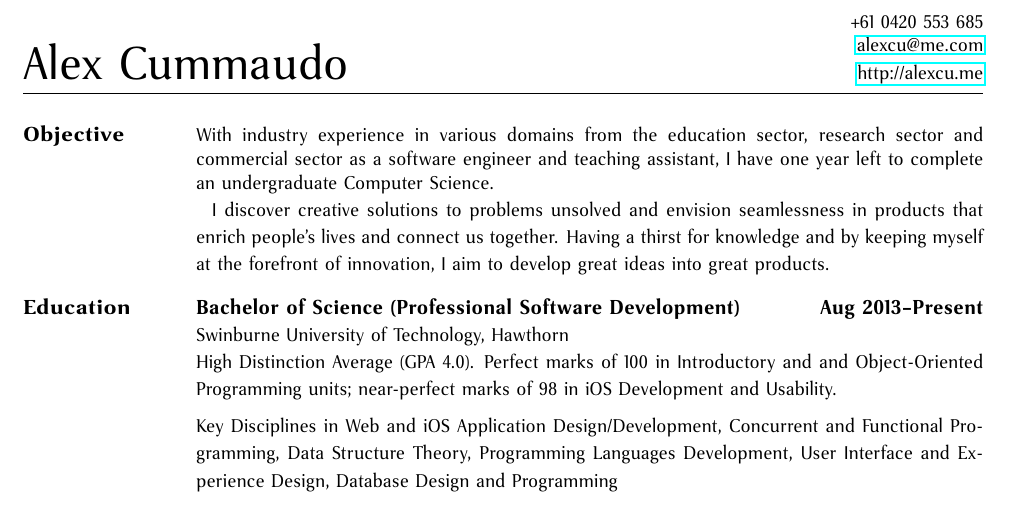
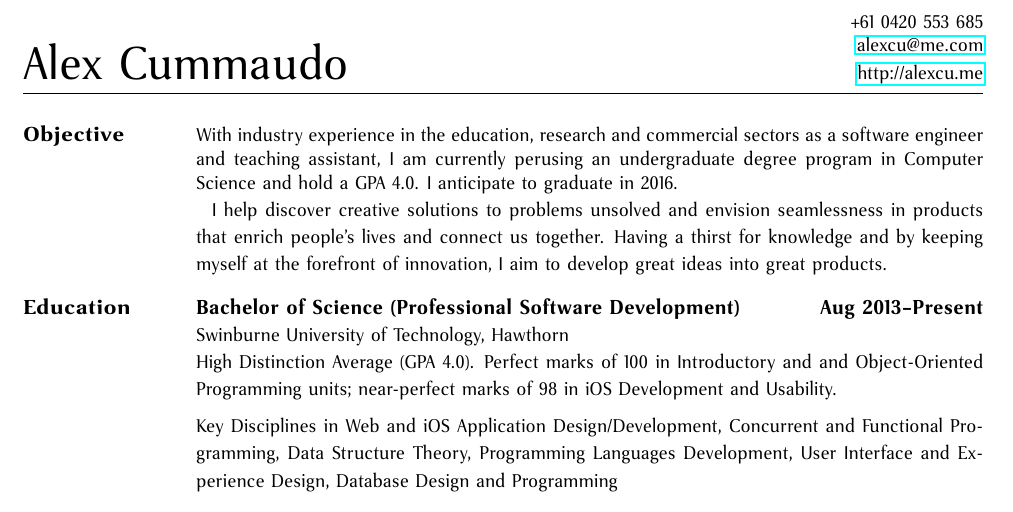
Before and after one commit to alexcu/resume, a LaTeX CV (resume.tex, which reads sections/objective.tex): part of page 1 of 3, cut so that both start at the same text. The pictures show the PDF file resume.pdf that the author committed with the source.

Commit message:
CONTENT: Update objective

```diff
--- a/sections/objective.tex
+++ b/sections/objective.tex
@@ -5,7 +5,7 @@
 %///////////////////////////////////////////////////////
 \def \objective
 {
-  With industry experience in various domains from the education sector, research sector and commercial sector as a software engineer and teaching assistant, I have one year left to complete an undergraduate Computer Science.
+    With industry experience in the education, research and commercial sectors as a software engineer and teaching assistant, I am currently perusing an undergraduate degree program in Computer Science and hold a GPA 4.0. I anticipate to graduate in 2016.
 
-  \hspace{1ex} I discover creative solutions to problems unsolved and envision seamlessness in products that enrich people's lives and connect us together. Having a thirst for knowledge and by keeping myself at the forefront of innovation, I aim to develop great ideas into great products.
+    \hspace{1ex} I help discover creative solutions to problems unsolved and envision seamlessness in products that enrich people's lives and connect us together. Having a thirst for knowledge and by keeping myself at the forefront of innovation, I aim to develop great ideas into great products.
 }
```
Also changed, not shown: resume.pdf.
